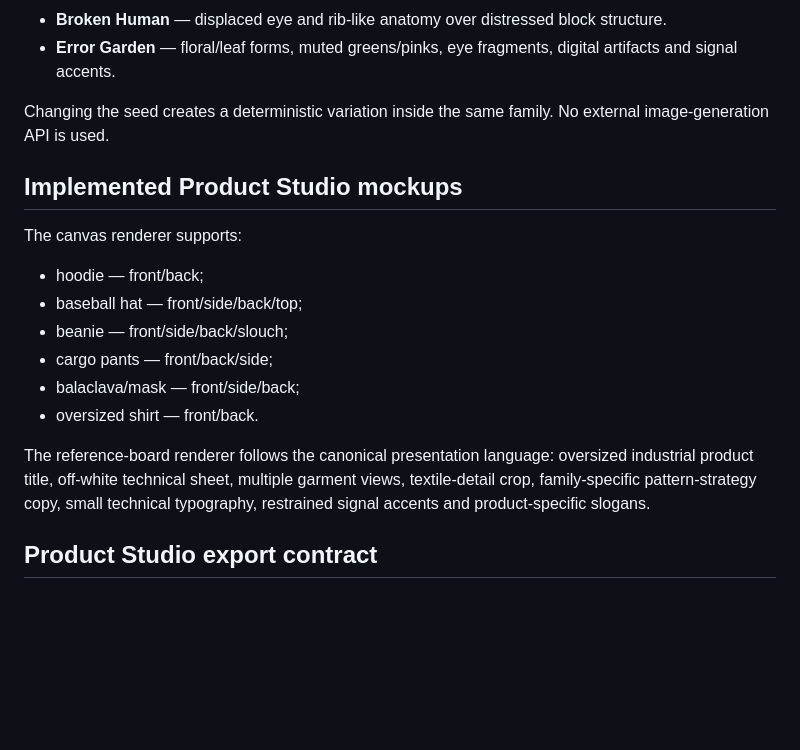
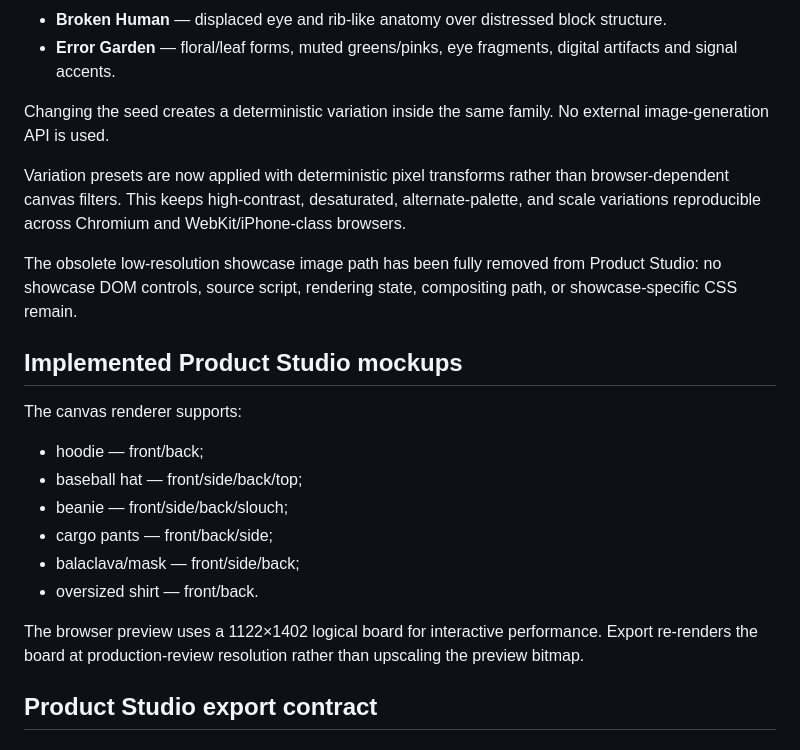
Before and after one commit to ninja-ops-guy/adversarial-clothing-pipeline, a Markdown page: docs/PRODUCT_STUDIO.md, the part around one of its changes. Rendered like a GitHub page; blank space fills up the shorter version.

```diff
--- a/docs/PRODUCT_STUDIO.md
+++ b/docs/PRODUCT_STUDIO.md
@@ -43,6 +43,10 @@ The hoodie remains available as a **Machine Static** extension product but is no
 
 Changing the seed creates a deterministic variation inside the same family. No external image-generation API is used.
 
+Variation presets are now applied with deterministic pixel transforms rather than browser-dependent canvas filters. This keeps high-contrast, desaturated, alternate-palette, and scale variations reproducible across Chromium and WebKit/iPhone-class browsers.
+
+The obsolete low-resolution showcase image path has been fully removed from Product Studio: no showcase DOM controls, source script, rendering state, compositing path, or showcase-specific CSS remain.
+
 ## Implemented Product Studio mockups
 
 The canvas renderer supports:
@@ -54,7 +58,7 @@ The canvas renderer supports:
 - balaclava/mask — front/side/back;
 - oversized shirt — front/back.
 
-The reference-board renderer follows the canonical presentation language: oversized industrial product title, off-white technical sheet, multiple garment views, textile-detail crop, family-specific pattern-strategy copy, small technical typography, restrained signal accents and product-specific slogans.
+The browser preview uses a 1122×1402 logical board for interactive performance. Export re-renders the board at production-review resolution rather than upscaling the preview bitmap.
 
 ## Product Studio export contract
 
```
Also changed, not shown: other parts of docs/PRODUCT_STUDIO.md (+26 -4 lines).
